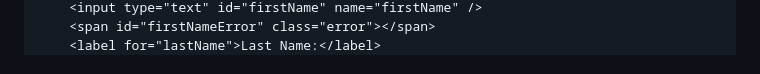
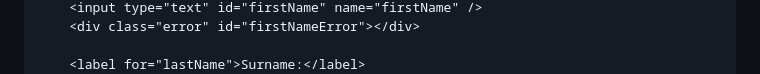
Before and after one commit to BblLLlKA/formValidator, a Markdown page: README.md, the part around the change printed below. Drawn GitHub-style.

```diff
--- a/README.md
+++ b/README.md
@@ -94,4 +94,5 @@ You can view [a live demo](https://github.com/BblLLlKA/formValidator/tree/main/e
     <input type="text" id="firstName" name="firstName" />
-    <span id="firstNameError" class="error"></span>
-    <label for="lastName">Last Name:</label>
+    <div class="error" id="firstNameError"></div>
+
+    <label for="lastName">Surname:</label>
     <input type="text" id="lastName" name="lastName" />
```
Also changed, not shown: other parts of README.md (+9 -6 lines).
